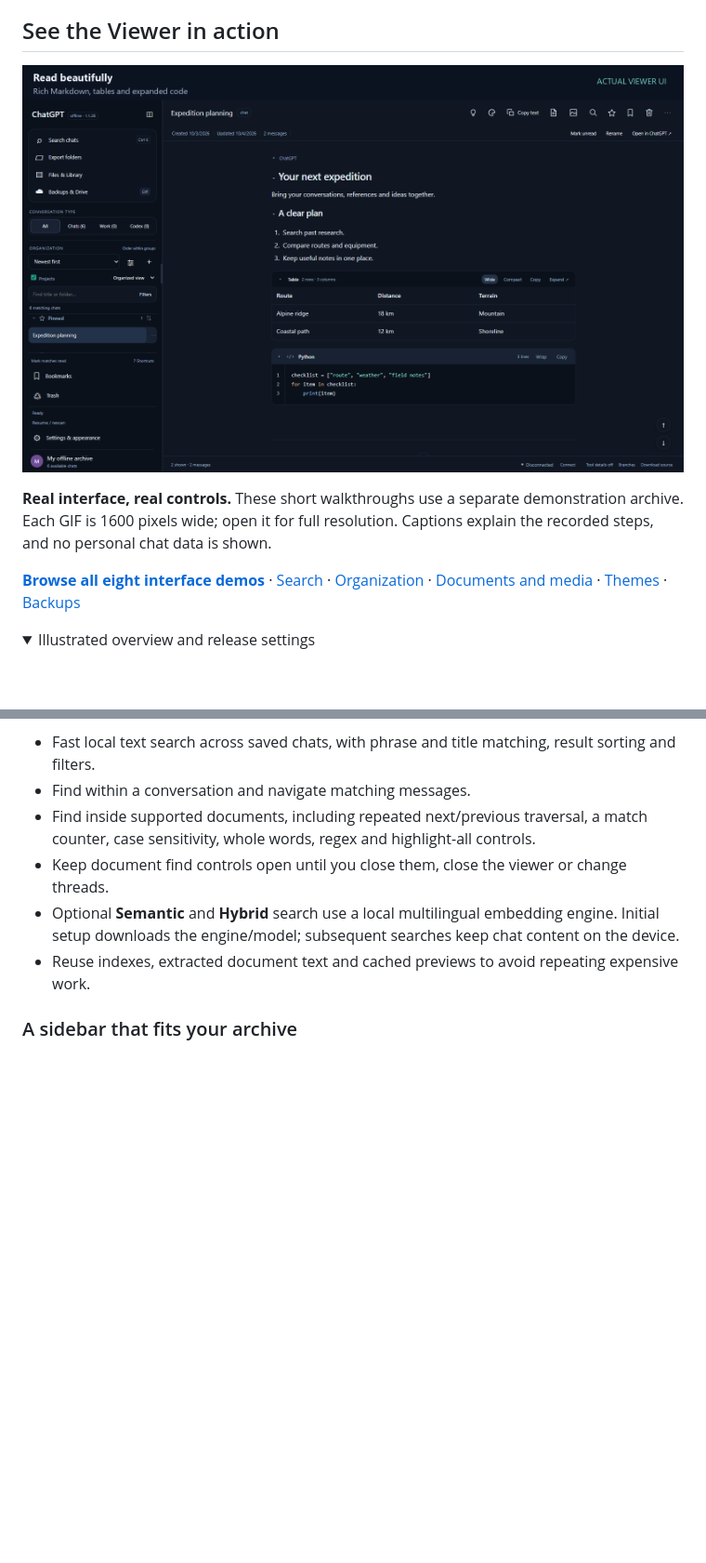
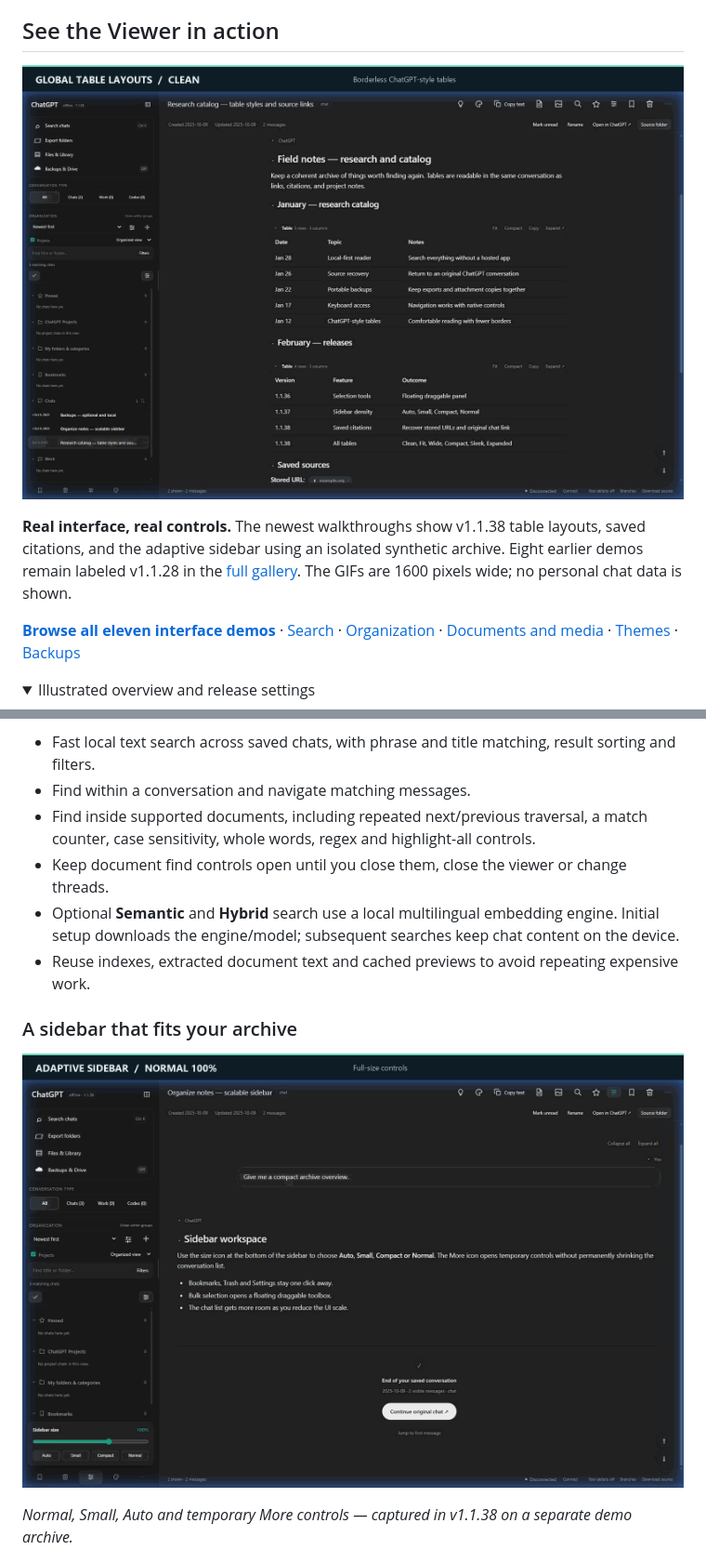
Before and after one commit to kitomisaitichi-design/chatgpt-viewer, a Markdown page: README.md, 2 parts joined by grey strips. Shown at 93% size. Rendered like a GitHub page; pictures changed too: docs/media/interface-sidebar-density.gif (added), docs/media/interface-table-layouts.gif (added); folded sections open; blank space fills up the shorter version.

Commit message:
Refresh GitHub gallery with v1.1.38 interface GIFs

```diff
--- a/README.md
+++ b/README.md
@@ -22,11 +22,11 @@ The Windows download includes **Python and offline rendering assets**. Standard
 
 ## See the Viewer in action
 
-![Actual Viewer reading interface](docs/media/interface-reading.gif)
+![Live table layout controls: clean, compact, expanded](docs/media/interface-table-layouts.gif)
 
-**Real interface, real controls.** These short walkthroughs use a separate demonstration archive. Each GIF is 1600 pixels wide; open it for full resolution. Captions explain the recorded steps, and no personal chat data is shown.
+**Real interface, real controls.** The newest walkthroughs show v1.1.38 table layouts, saved citations, and the adaptive sidebar using an isolated synthetic archive. Eight earlier demos remain labeled v1.1.28 in the [full gallery](docs/SHOWCASE.md). The GIFs are 1600 pixels wide; no personal chat data is shown.
 
-**[Browse all eight interface demos](docs/SHOWCASE.md)** · [Search](#find-what-matters) · [Organization](#a-sidebar-that-fits-your-archive) · [Documents and media](#documents-images-and-rich-media) · [Themes](#make-it-comfortable) · [Backups](#backups-and-portability)
+**[Browse all eleven interface demos](docs/SHOWCASE.md)** · [Search](#find-what-matters) · [Organization](#a-sidebar-that-fits-your-archive) · [Documents and media](#documents-images-and-rich-media) · [Themes](#make-it-comfortable) · [Backups](#backups-and-portability)
 
 <details>
 <summary>Illustrated overview and release settings</summary>
@@ -79,6 +84,10 @@ Keep `.viewer-data` when updating in place. Shared preferences live separately u
 
 ### A sidebar that fits your archive
 
+![Resize the sidebar UI and reveal controls only as needed](docs/media/interface-sidebar-density.gif)
+
+*Normal, Small, Auto and temporary More controls — captured in v1.1.38 on a separate demo archive.*
+
 ![Customize organization and pin conversations](docs/media/interface-organization.gif)
 
 *Arrange sections, adjust density, hide empty groups and keep useful conversations pinned.*
```
Also changed, not shown: other parts of README.md (+7 -1 lines), docs/SHOWCASE.md (+21 -1 lines), release-notes/v1.1.38.md (+4 -0 lines), docs/media/interface-source-links.gif (added), 1 other file.
